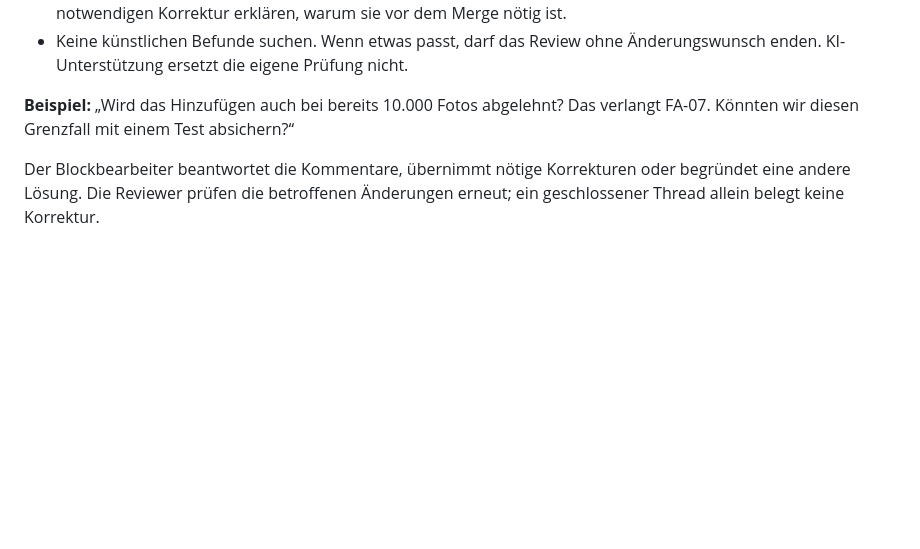
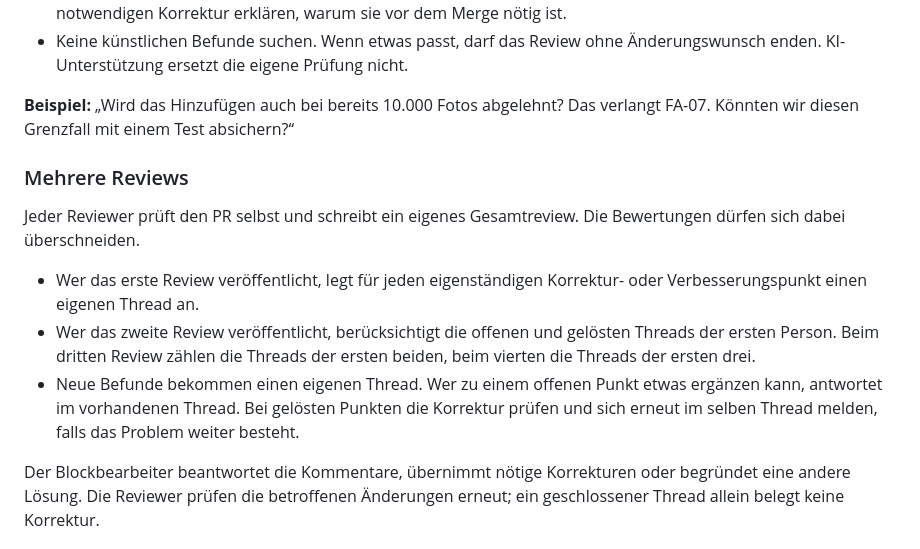
Before and after one commit to felix-henry/photo-album-projekt, a Markdown page: docs/review/BLOCK_REVIEW_GUIDE.md, the part around the change. GitHub-like rendering; blank space fills up the shorter version.

Commit message:
docs: Ablauf für mehrere PR-Reviews ergänzen (#31)

```diff
--- a/docs/review/BLOCK_REVIEW_GUIDE.md
+++ b/docs/review/BLOCK_REVIEW_GUIDE.md
@@ -32,6 +32,14 @@ Die Projektbeschreibung und die vereinbarten projektbezogenen Folienaufträge bi
 
 **Beispiel:** „Wird das Hinzufügen auch bei bereits 10.000 Fotos abgelehnt? Das verlangt FA-07. Könnten wir diesen Grenzfall mit einem Test absichern?“
 
+### Mehrere Reviews
+
+Jeder Reviewer prüft den PR selbst und schreibt ein eigenes Gesamtreview. Die Bewertungen dürfen sich dabei überschneiden.
+
+- Wer das erste Review veröffentlicht, legt für jeden eigenständigen Korrektur- oder Verbesserungspunkt einen eigenen Thread an.
+- Wer das zweite Review veröffentlicht, berücksichtigt die offenen und gelösten Threads der ersten Person. Beim dritten Review zählen die Threads der ersten beiden, beim vierten die Threads der ersten drei.
+- Neue Befunde bekommen einen eigenen Thread. Wer zu einem offenen Punkt etwas ergänzen kann, antwortet im vorhandenen Thread. Bei gelösten Punkten die Korrektur prüfen und sich erneut im selben Thread melden, falls das Problem weiter besteht.
+
 Der Blockbearbeiter beantwortet die Kommentare, übernimmt nötige Korrekturen oder begründet eine andere Lösung. Die Reviewer prüfen die betroffenen Änderungen erneut; ein geschlossener Thread allein belegt keine Korrektur.
 
 ## 4. Review abschließen
```
